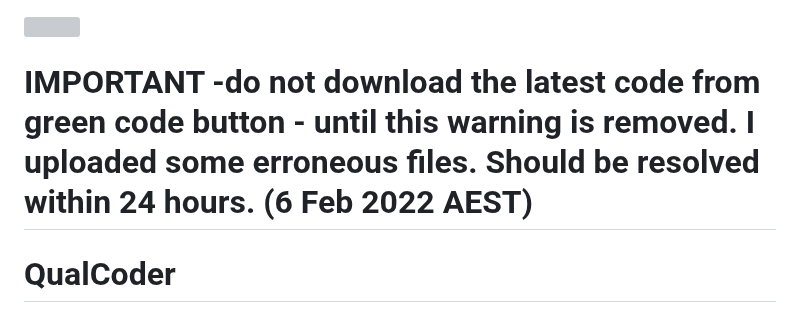
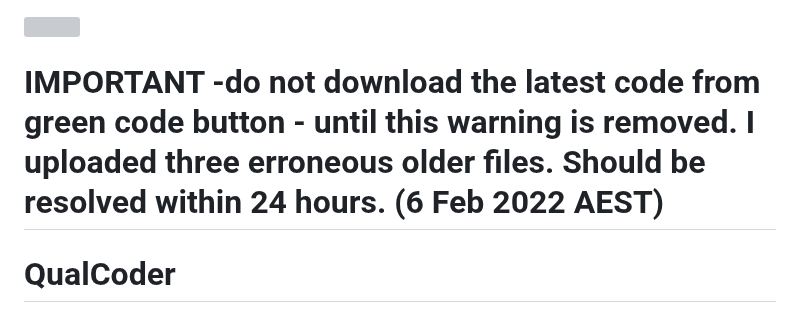
Before and after one commit to ccbogel/QualCoder, a Markdown page: README.md, the part around the change. GitHub-like rendering; grey boxes are pictures that could not be loaded.

```diff
--- a/README.md
+++ b/README.md
@@ -1,6 +1,6 @@
 <img src="https://github.com/ccbogel/QualCoder/blob/master/qualcoder.png" width=200 height=200>
 
-# IMPORTANT  -do not download the latest code from green code button - until this warning is removed. I uploaded some erroneous files. Should be resolved within 24 hours. (6 Feb 2022 AEST)
+# IMPORTANT  -do not download the latest code from green code button - until this warning is removed. I uploaded three erroneous older files. Should be resolved within 24 hours. (6 Feb 2022 AEST)
 
 # QualCoder
 QualCoder is a qualitative data analysis application written in python3 and Qt6.
```
